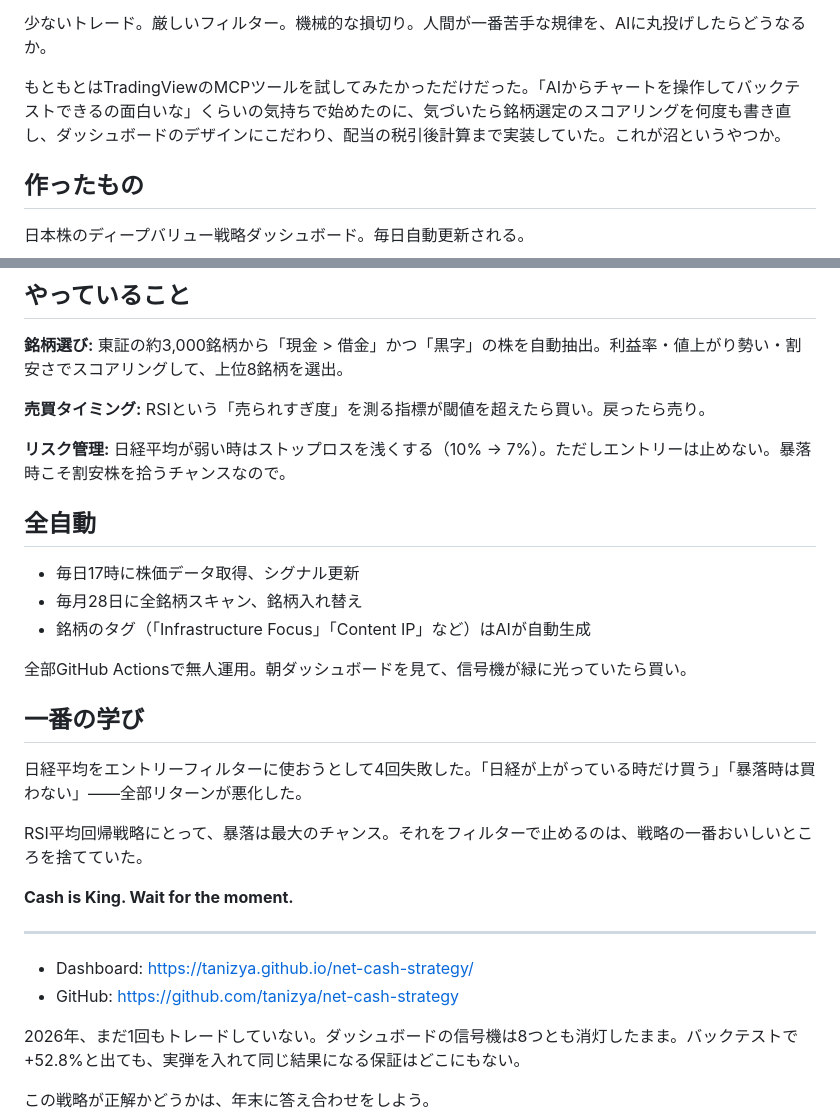
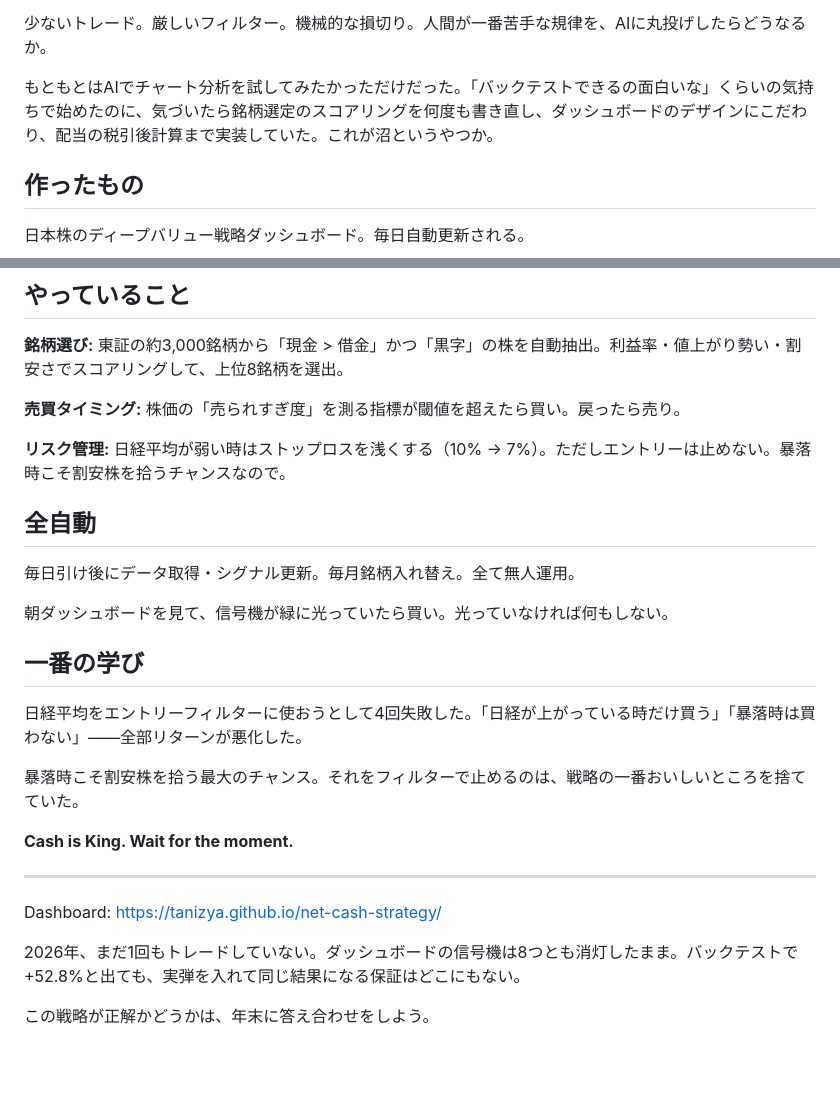
Before and after one commit to tanizya/net-cash-strategy, a Markdown page: articles/note-net-cash-select.md, 2 parts joined by grey strips. Drawn GitHub-style; blank space fills up the shorter version.

Commit message:
Note: remove all tech details (MCP, RSI, GitHub Actions, GitHub link)
Co-Authored-By: Claude Opus 4.6 (1M context) <noreply@anthropic.com>

```diff
--- a/articles/note-net-cash-select.md
+++ b/articles/note-net-cash-select.md
@@ -14,7 +14,7 @@
 
 少ないトレード。厳しいフィルター。機械的な損切り。人間が一番苦手な規律を、AIに丸投げしたらどうなるか。
 
-もともとはTradingViewのMCPツールを試してみたかっただけだった。「AIからチャートを操作してバックテストできるの面白いな」くらいの気持ちで始めたのに、気づいたら銘柄選定のスコアリングを何度も書き直し、ダッシュボードのデザインにこだわり、配当の税引後計算まで実装していた。これが沼というやつか。
+もともとはAIでチャート分析を試してみたかっただけだった。「バックテストできるの面白いな」くらいの気持ちで始めたのに、気づいたら銘柄選定のスコアリングを何度も書き直し、ダッシュボードのデザインにこだわり、配当の税引後計算まで実装していた。これが沼というやつか。
 
 ## 作ったもの
 
@@ -44,30 +44,27 @@ https://tanizya.github.io/net-cash-strategy/
 
 **銘柄選び:** 東証の約3,000銘柄から「現金 > 借金」かつ「黒字」の株を自動抽出。利益率・値上がり勢い・割安さでスコアリングして、上位8銘柄を選出。
 
-**売買タイミング:** RSIという「売られすぎ度」を測る指標が閾値を超えたら買い。戻ったら売り。
+**売買タイミング:** 株価の「売られすぎ度」を測る指標が閾値を超えたら買い。戻ったら売り。
 
 **リスク管理:** 日経平均が弱い時はストップロスを浅くする（10% → 7%）。ただしエントリーは止めない。暴落時こそ割安株を拾うチャンスなので。
 
 ## 全自動
 
-- 毎日17時に株価データ取得、シグナル更新
-- 毎月28日に全銘柄スキャン、銘柄入れ替え
-- 銘柄のタグ（「Infrastructure Focus」「Content IP」など）はAIが自動生成
+毎日引け後にデータ取得・シグナル更新。毎月銘柄入れ替え。全て無人運用。
 
-全部GitHub Actionsで無人運用。朝ダッシュボードを見て、信号機が緑に光っていたら買い。
+朝ダッシュボードを見て、信号機が緑に光っていたら買い。光っていなければ何もしない。
 
 ## 一番の学び
 
 日経平均をエントリーフィルターに使おうとして4回失敗した。「日経が上がっている時だけ買う」「暴落時は買わない」——全部リターンが悪化した。
 
-RSI平均回帰戦略にとって、暴落は最大のチャンス。それをフィルターで止めるのは、戦略の一番おいしいところを捨てていた。
+暴落時こそ割安株を拾う最大のチャンス。それをフィルターで止めるのは、戦略の一番おいしいところを捨てていた。
 
 **Cash is King. Wait for the moment.**
 
 ---
 
-- Dashboard: https://tanizya.github.io/net-cash-strategy/
-- GitHub: https://github.com/tanizya/net-cash-strategy
+Dashboard: https://tanizya.github.io/net-cash-strategy/
 
 2026年、まだ1回もトレードしていない。ダッシュボードの信号機は8つとも消灯したまま。バックテストで+52.8%と出ても、実弾を入れて同じ結果になる保証はどこにもない。
 
```
